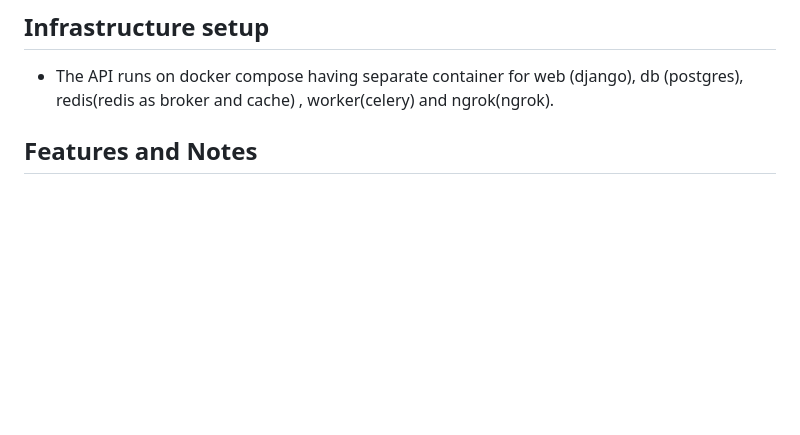
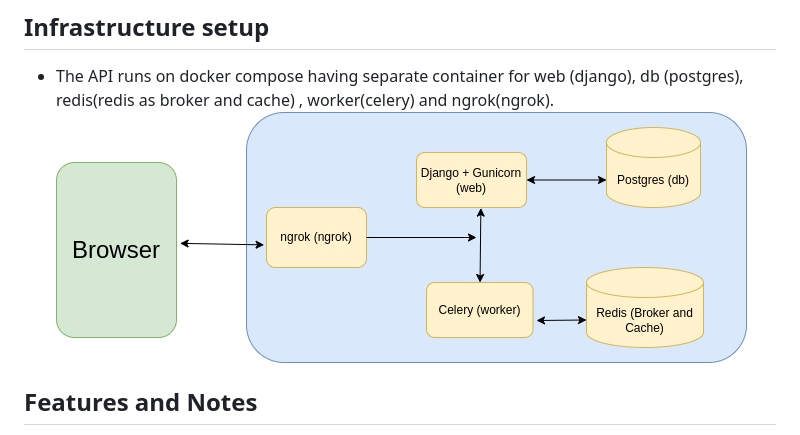
Before and after one commit to wicked-smart/Booking-API, a Markdown page: README.md, the part around the change. Drawn GitHub-style; pictures changed too: images/containers.drawio.png (added); blank space fills up the shorter version.

Commit message:
Add images to the README.md

```diff
--- a/README.md
+++ b/README.md
@@ -7,6 +7,7 @@
 
 ## Infrastructure setup
 * The API runs on docker compose having separate container for web (django), db (postgres), redis(redis as broker and cache) , worker(celery) and ngrok(ngrok).
+    ![containers](images/containers.drawio.png)
 
 ## Features and Notes
 *  Users get their API Key after they sign-up/register succesfully
```
